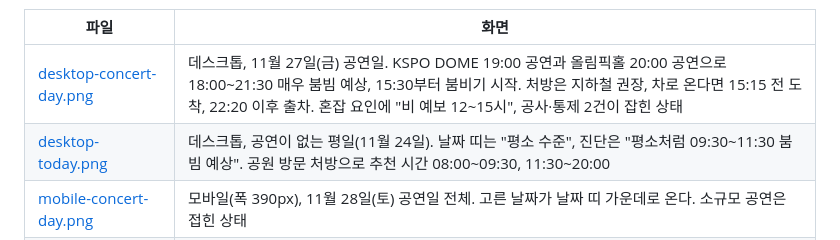
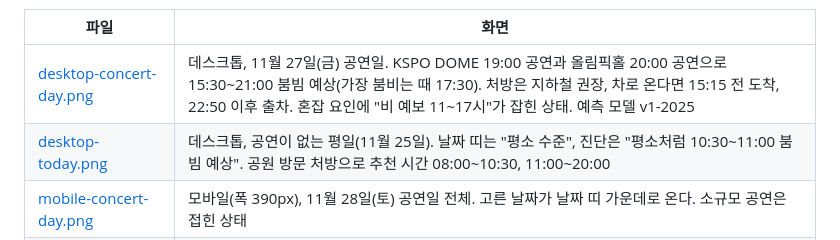
Before and after one commit to NerdCat822/kspo_public_contest, a Markdown page: docs/README.md, the part around one of its changes. GitHub-like rendering.

```diff
--- a/docs/README.md
+++ b/docs/README.md
@@ -7,8 +7,8 @@
 
 | 파일 | 화면 |
 |---|---|
-| [desktop-concert-day.png](screenshots/desktop-concert-day.png) | 데스크톱, 11월 27일(금) 공연일. KSPO DOME 19:00 공연과 올림픽홀 20:00 공연으로 18:00~21:30 매우 붐빔 예상, 15:30부터 붐비기 시작. 처방은 지하철 권장, 차로 온다면 15:15 전 도착, 22:20 이후 출차. 혼잡 요인에 "비 예보 12~15시", 공사·통제 2건이 잡힌 상태 |
-| [desktop-today.png](screenshots/desktop-today.png) | 데스크톱, 공연이 없는 평일(11월 24일). 날짜 띠는 "평소 수준", 진단은 "평소처럼 09:30~11:30 붐빔 예상". 공원 방문 처방으로 추천 시간 08:00~09:30, 11:30~20:00 |
+| [desktop-concert-day.png](screenshots/desktop-concert-day.png) | 데스크톱, 11월 27일(금) 공연일. KSPO DOME 19:00 공연과 올림픽홀 20:00 공연으로 15:30~21:00 붐빔 예상(가장 붐비는 때 17:30). 처방은 지하철 권장, 차로 온다면 15:15 전 도착, 22:50 이후 출차. 혼잡 요인에 "비 예보 11~17시"가 잡힌 상태. 예측 모델 v1-2025 |
+| [desktop-today.png](screenshots/desktop-today.png) | 데스크톱, 공연이 없는 평일(11월 25일). 날짜 띠는 "평소 수준", 진단은 "평소처럼 10:30~11:00 붐빔 예상". 공원 방문 처방으로 추천 시간 08:00~10:30, 11:00~20:00 |
 | [mobile-concert-day.png](screenshots/mobile-concert-day.png) | 모바일(폭 390px), 11월 28일(토) 공연일 전체. 고른 날짜가 날짜 띠 가운데로 온다. 소규모 공연은 접힌 상태 |
 | [mobile-concert-day-top.png](screenshots/mobile-concert-day-top.png) | 위 모바일 화면의 첫 화면만 자른 것(README용) |
 | [before-unslop-desktop.png](screenshots/before-unslop-desktop.png) | unslop으로 다듬기 전 첫 구현(비교용, 1배 해상도) |
```
Also changed, not shown: other parts of docs/README.md (+1 -1 lines), README.md (+56 -26 lines), docs/screenshots/desktop-today.png, docs/screenshots/mobile-concert-day-top.png, docs/screenshots/mobile-concert-day.png, 11 other files.
